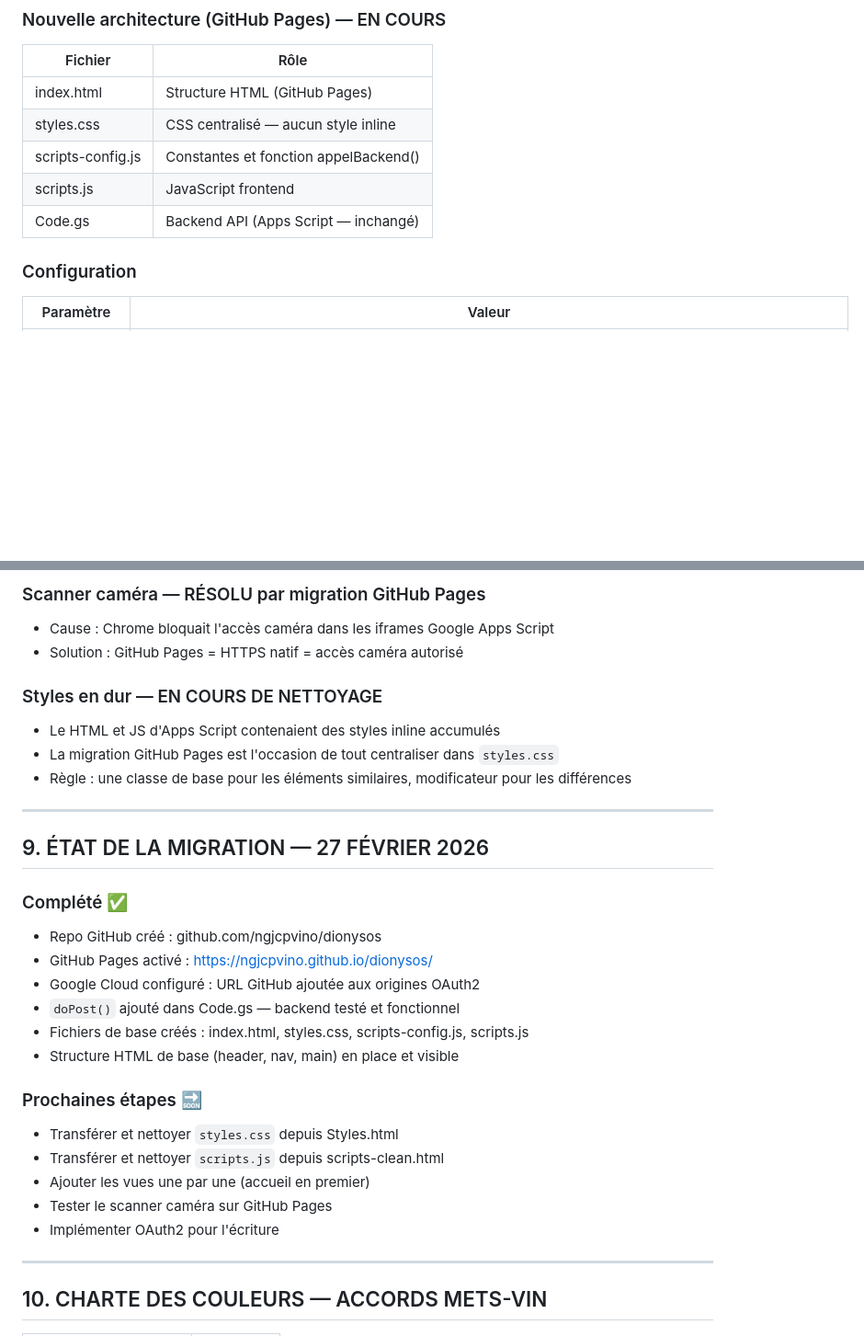
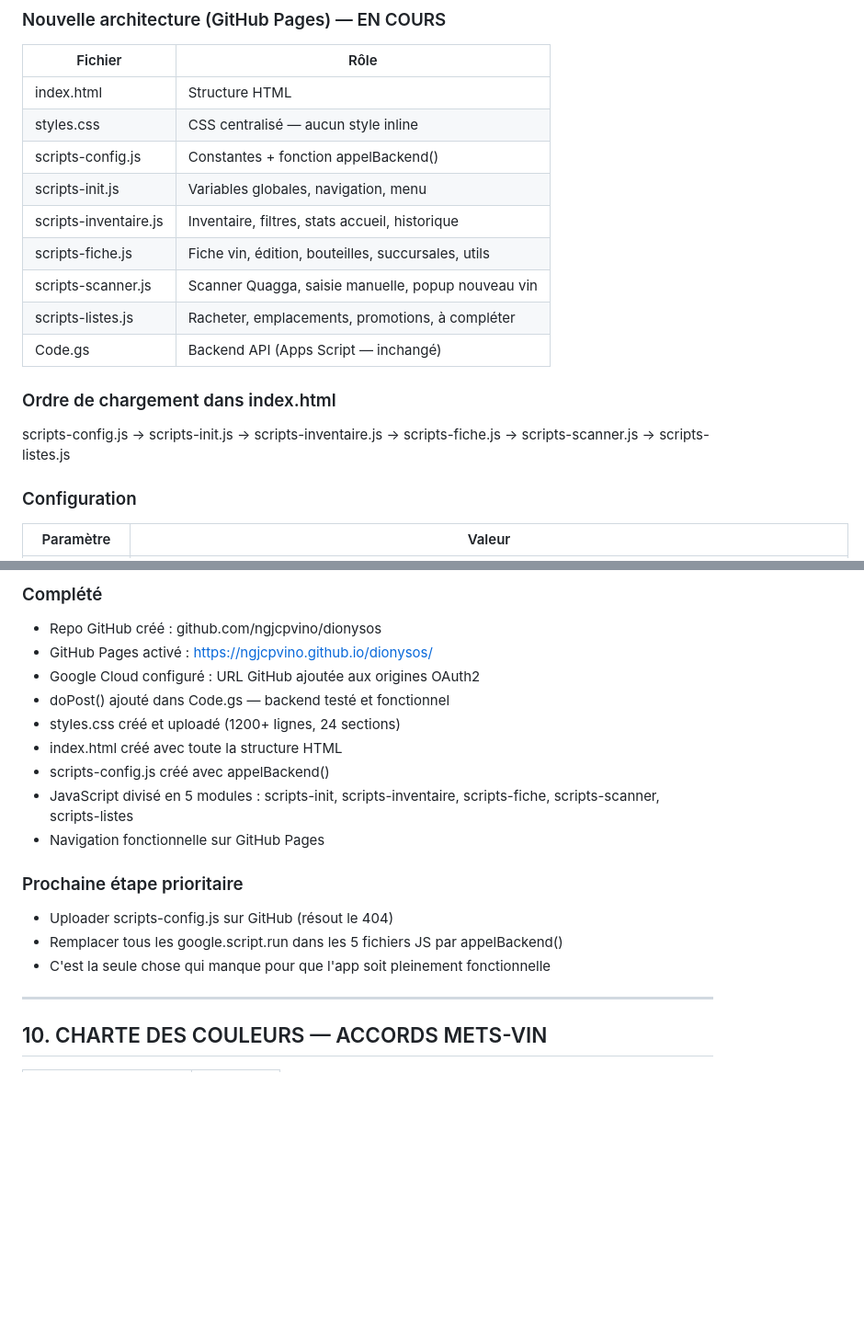
Before and after one commit to ngjcpvino/dionysos, a Markdown page: REFERENCE.md, 2 parts joined by grey strips. Shown at 92% size. Drawn GitHub-style; blank space fills up the shorter version.

```diff
--- a/REFERENCE.md
+++ b/REFERENCE.md
@@ -17,11 +17,18 @@
 ### Nouvelle architecture (GitHub Pages) — EN COURS
 | Fichier | Rôle |
 |---|---|
-| index.html | Structure HTML (GitHub Pages) |
+| index.html | Structure HTML |
 | styles.css | CSS centralisé — aucun style inline |
-| scripts-config.js | Constantes et fonction appelBackend() |
-| scripts.js | JavaScript frontend |
+| scripts-config.js | Constantes + fonction appelBackend() |
+| scripts-init.js | Variables globales, navigation, menu |
+| scripts-inventaire.js | Inventaire, filtres, stats accueil, historique |
+| scripts-fiche.js | Fiche vin, édition, bouteilles, succursales, utils |
+| scripts-scanner.js | Scanner Quagga, saisie manuelle, popup nouveau vin |
+| scripts-listes.js | Racheter, emplacements, promotions, à compléter |
 | Code.gs | Backend API (Apps Script — inchangé) |
+
+### Ordre de chargement dans index.html
+scripts-config.js → scripts-init.js → scripts-inventaire.js → scripts-fiche.js → scripts-scanner.js → scripts-listes.js
 
 ### Configuration
 | Paramètre | Valeur |
@@ -143,31 +167,19 @@ Toutes accessibles via `doPost()` avec `appelBackend(action, data)`.
 
-### Scanner caméra — RÉSOLU par migration GitHub Pages
-- Cause : Chrome bloquait l'accès caméra dans les iframes Google Apps Script
-- Solution : GitHub Pages = HTTPS natif = accès caméra autorisé
-
-### Styles en dur — EN COURS DE NETTOYAGE
-- Le HTML et JS d'Apps Script contenaient des styles inline accumulés
-- La migration GitHub Pages est l'occasion de tout centraliser dans `styles.css`
-- Règle : une classe de base pour les éléments similaires, modificateur pour les différences
-
----
-
-## 9. ÉTAT DE LA MIGRATION — 27 FÉVRIER 2026
-
-### Complété ✅
+### Complété
 - Repo GitHub créé : github.com/ngjcpvino/dionysos
 - GitHub Pages activé : https://ngjcpvino.github.io/dionysos/
 - Google Cloud configuré : URL GitHub ajoutée aux origines OAuth2
-- `doPost()` ajouté dans Code.gs — backend testé et fonctionnel
-- Fichiers de base créés : index.html, styles.css, scripts-config.js, scripts.js
-- Structure HTML de base (header, nav, main) en place et visible
+- doPost() ajouté dans Code.gs — backend testé et fonctionnel
+- styles.css créé et uploadé (1200+ lignes, 24 sections)
+- index.html créé avec toute la structure HTML
+- scripts-config.js créé avec appelBackend()
+- JavaScript divisé en 5 modules : scripts-init, scripts-inventaire, scripts-fiche, scripts-scanner, scripts-listes
+- Navigation fonctionnelle sur GitHub Pages
 
-### Prochaines étapes 🔜
-- Transférer et nettoyer `styles.css` depuis Styles.html
-- Transférer et nettoyer `scripts.js` depuis scripts-clean.html
-- Ajouter les vues une par une (accueil en premier)
-- Tester le scanner caméra sur GitHub Pages
-- Implémenter OAuth2 pour l'écriture
+### Prochaine étape prioritaire
+- Uploader scripts-config.js sur GitHub (résout le 404)
+- Remplacer tous les google.script.run dans les 5 fichiers JS par appelBackend()
+- C'est la seule chose qui manque pour que l'app soit pleinement fonctionnelle
 
 ---
 
```
Also changed, not shown: other parts of REFERENCE.md (+65 -48 lines).
